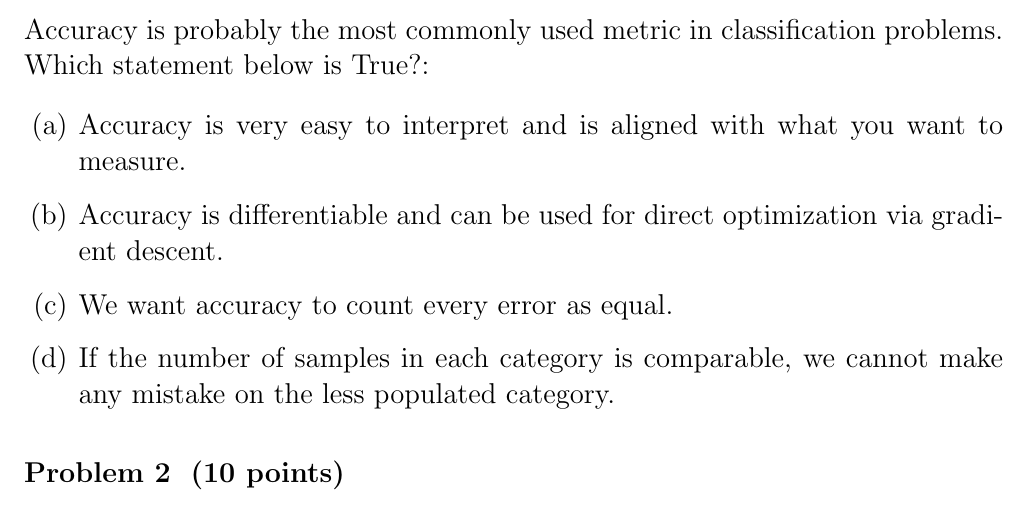
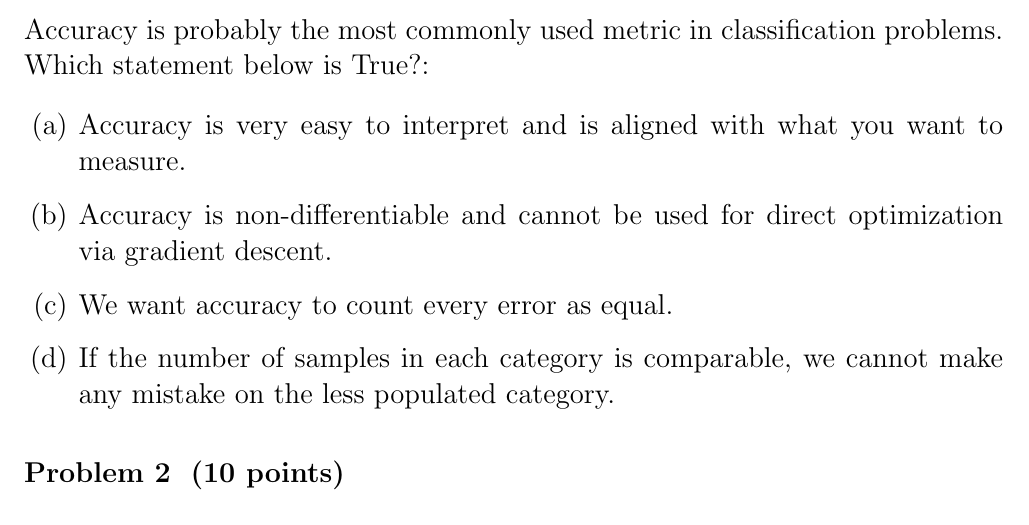
Before and after one commit to neuroneural/Deep_Learning_Catalyst, a LaTeX problem sheet (homeworks/homework2/homework02_template.tex): part of page 1 of 4, cut so that both start at the same text. Compiled offline with pdfLaTeX.

Commit message:
pushed correct answer

```diff
--- a/homeworks/homework2/homework02_template.tex
+++ b/homeworks/homework2/homework02_template.tex
@@ -92,8 +92,7 @@ classification problems. Which statement below is True?:
 
 \begin{enumerate}
   \item Accuracy is very easy to interpret and is aligned with what you want to measure.
-  \item Accuracy is differentiable and can be used for direct
-    optimization via gradient descent.
+  \item Accuracy is non-differentiable and cannot be used for direct optimization via gradient descent.
   \item We want accuracy to count every error as equal.
   \item If the number of samples in each category is comparable, we cannot make any mistake on the less populated category.
 \end{enumerate}
```
Also changed, not shown: 1 other file.
